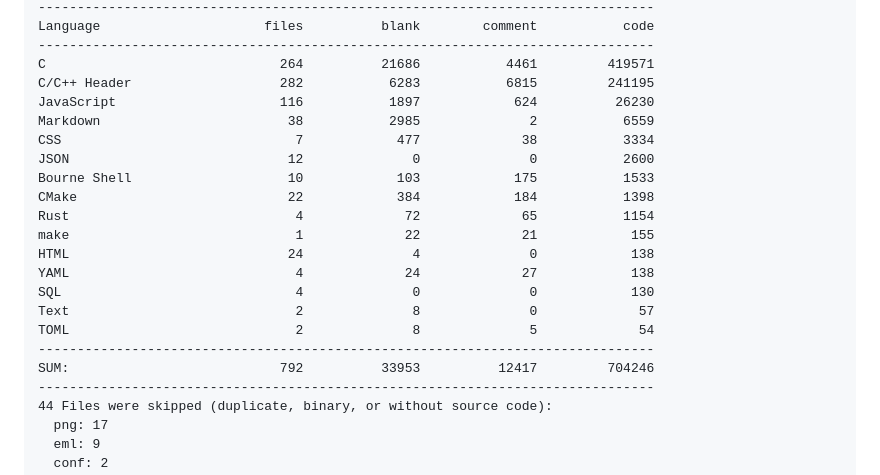
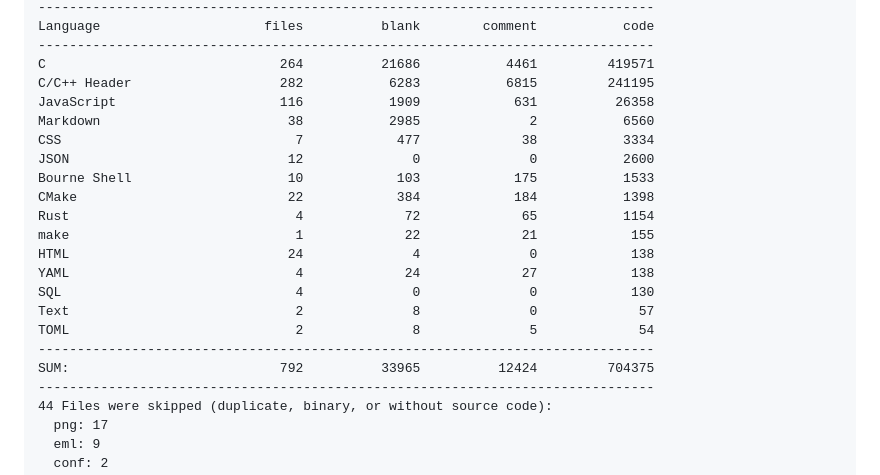
Before and after one commit to 500Foods/Pavillion, a Markdown page: README.md, the part around one of its changes. Rendered like a GitHub page.

Commit message:
Apply automatic changes

```diff
--- a/README.md
+++ b/README.md
@@ -120,8 +120,8 @@ Language                     files          blank        comment           code
 -------------------------------------------------------------------------------
 C                              264          21686           4461         419571
 C/C++ Header                   282           6283           6815         241195
-JavaScript                     116           1897            624          26230
-Markdown                        38           2985              2           6559
+JavaScript                     116           1909            631          26358
+Markdown                        38           2985              2           6560
 CSS                              7            477             38           3334
 JSON                            12              0              0           2600
 Bourne Shell                    10            103            175           1533
@@ -134,7 +134,7 @@ SQL                              4              0              0            130
 Text                             2              8              0             57
 TOML                             2              8              5             54
 -------------------------------------------------------------------------------
-SUM:                           792          33953          12417         704246
+SUM:                           792          33965          12424         704375
 -------------------------------------------------------------------------------
 44 Files were skipped (duplicate, binary, or without source code):
   png: 17
```
Also changed, not shown: other parts of README.md (+1 -1 lines).
